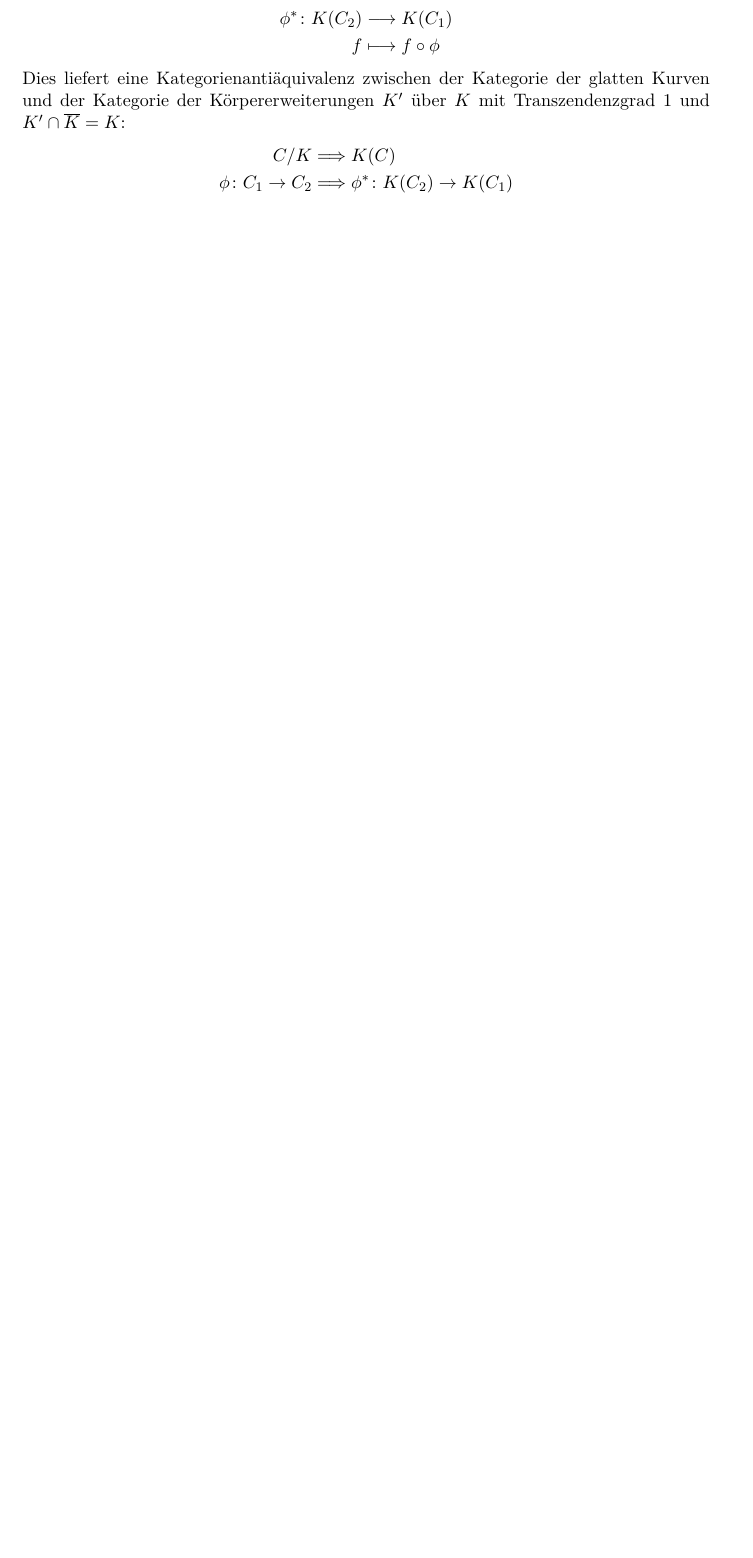
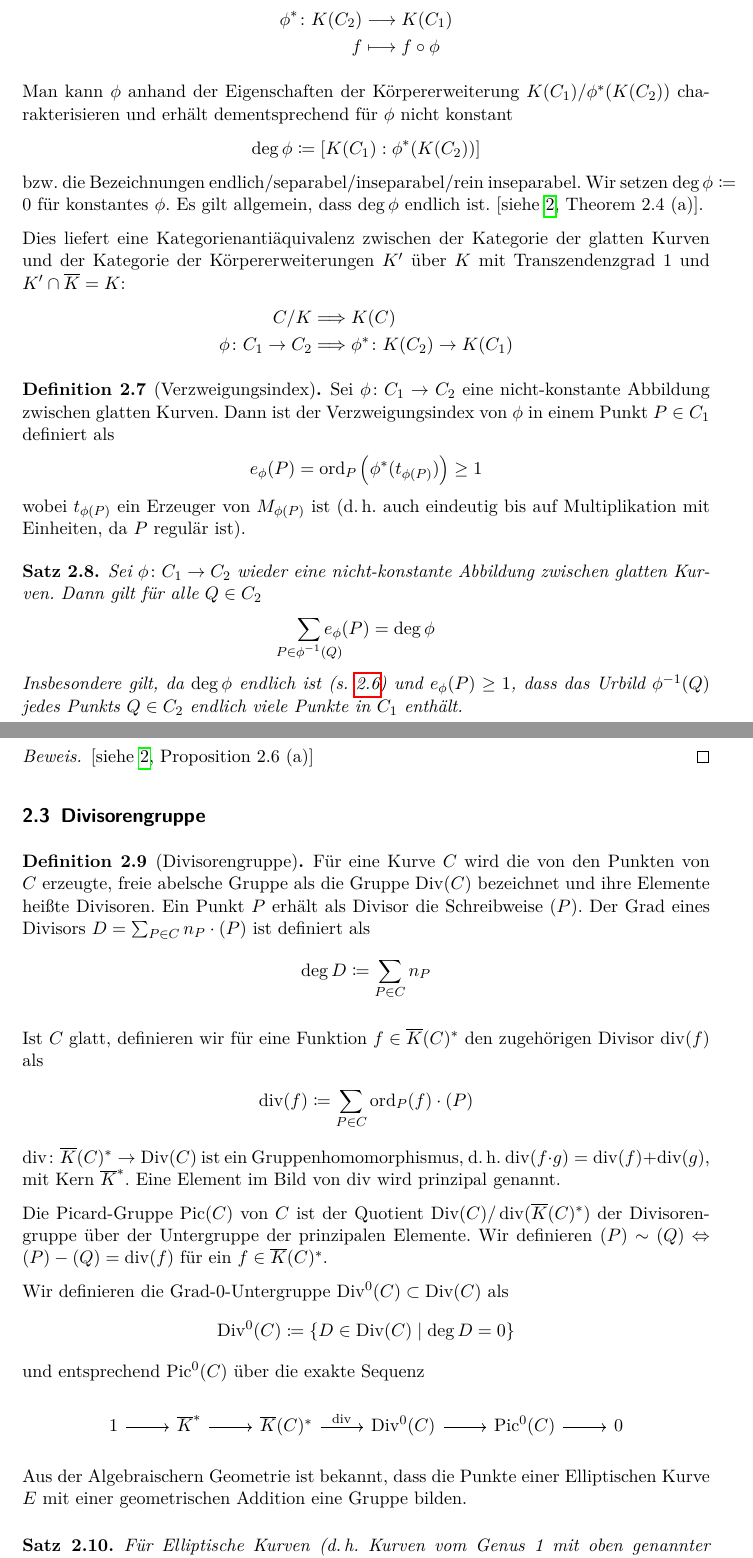
Before and after one commit to gesina/isogenien, a LaTeX document (isogenien_ausarbeitung.tex): part of page 3 of 3 before the commit and two parts of pages 4 and 5 of 6 after it, the two joined at a grey line, cut so that both start at the same text, the shorter picture padded with empty space. Compiled offline with pdfLaTeX.

Commit message:
Wiederholung fertig

```diff
--- a/isogenien_ausarbeitung.tex
+++ b/isogenien_ausarbeitung.tex
@@ -1,4 +1,4 @@
-\documentclass[english, german]{scrartcl}
+\documentclass[english, german, parskip=half]{scrartcl}
 \usepackage[utf8]{inputenc}
 \usepackage[T1]{fontenc}
 \usepackage{babel}
@@ -13,8 +13,17 @@
 \usepackage{amssymb}
 \usepackage{amsthm}
 \usepackage{dsfont}
+\usepackage{stmaryrd}
+\usepackage{tikz-cd}
+\usetikzlibrary{babel}
 
 \usepackage{enumitem}
+
+\usepackage{hyperref}
+\hypersetup{
+  pdfauthor={Gesina Schwalbe},
+  pdftitle={Isogenien Seminarausarbeitung}
+}
 
 % DEFINITIONS
 \newtheorem{Satz}{Satz}[section]
@@ -146,6 +194,19 @@
     \phi^* \colon \K(C_2) &\longto \K(C_1)\\
     f &\longmapsto f\circ \phi
   \end{align*}
+
+  Man kann $\phi$ anhand der Eigenschaften der Körpererweiterung
+  $\K(C_1)/\phi^*(\K(C_2))$ charakterisieren und erhält
+  dementsprechend für $\phi$ nicht konstant
+  \begin{gather*}
+    \deg\phi \coloneqq \left[ \K(C_1) : \phi^*(\K(C_2)) \right]
+  \end{gather*}
+  bzw. die Bezeichnungen endlich/separabel/inseparabel/rein
+  inseparabel.
+  Wir setzen $\deg\phi\coloneqq 0$ für konstantes $\phi$.
+  Es gilt allgemein, dass $\deg\phi$ endlich ist.
+  \cite[siehe][Theorem 2.4 (a)]{silverman}.
+
   Dies liefert eine Kategorienantiäquivalenz zwischen der Kategorie der
   glatten Kurven und der Kategorie der Körpererweiterungen $\K'$ über $\K$
   mit Transzendenzgrad 1 und $\K'\cap\algK=\K$:
@@ -153,9 +214,85 @@
     C/K &\Longrightarrow \K(C)\\
     \phi\colon C_1\to C_2 &\Longrightarrow \phi^*\colon\K(C_2)\to\K(C_1)
   \end{align*}
+
 %% Körpererweiterungszeugs: siehe S.24–25
 \end{Bemerkung}
 
+\begin{Definition}[Verzweigungsindex]
+  Sei $\phi\colon C_1\to C_2$ eine nicht-konstante Abbildung zwischen
+  glatten Kurven.
+  Dann ist der Verzweigungsindex von $\phi$ in einem Punkt
+  $P\in C_1$ definiert als
+  \begin{gather*}
+    e_\phi(P) = \ord_P \left( \phi^*(t_{\phi(P)}) \right) \geq 1
+  \end{gather*}
+  wobei $t_{\phi(P)}$ ein Erzeuger von $M_{\phi(P)}$ ist (d.\,h. auch
+  eindeutig bis auf Multiplikation mit Einheiten, da $P$ regulär ist).
+\end{Definition}
 
-% ramification index, Prop.2.6a) (S. 28)
-% Divisorengruppe/Punktegruppe, Translationsabbildung
+\begin{Satz}
+  Sei $\phi\colon C_1\to C_2$ wieder eine nicht-konstante Abbildung
+  zwischen glatten Kurven. Dann gilt für alle $Q\in C_2$
+  \begin{gather*}
+    \sum_{\mathclap{P\in\phi^{-1}(Q)}} e_\phi(P) = \deg\phi
+  \end{gather*}
+  Insbesondere gilt, da $\deg\phi$ endlich ist
+  (s. \ref{kategorienaequivalenz}) und $e_\phi(P)\geq 1$,
+  dass das Urbild $\phi^{-1}(Q)$ jedes Punkts $Q\in C_2$
+  endlich viele Punkte in $C_1$ enthält.
+  \begin{proof}
+    \cite[siehe][Proposition 2.6 (a)]{silverman}
+  \end{proof}
+\end{Satz}
+
+%---
+
+\subsection{Divisorengruppe}
+\begin{Definition}[Divisorengruppe]
+  Für eine Kurve $C$ wird die von den Punkten von $C$ erzeugte, freie
+  abelsche Gruppe als die Gruppe $\Div(C)$ bezeichnet und ihre
+  Elemente heißte Divisoren. Ein Punkt $P$ erhält als Divisor die
+  Schreibweise $(P)$.
+  Der Grad eines Divisors $D=\sum_{P\in C}n_P\cdot(P)$ ist definiert als
+  \begin{gather*}
+    \deg D \coloneqq \sum_{P\in C} n_P
+  \end{gather*}
+
+  Ist $C$ glatt, definieren wir für eine Funktion
+  $f\in\algK(C)^*$ den zugehörigen Divisor $\div(f)$
+  als
+  \begin{gather*}
+    \div(f) \coloneqq \sum_{P\in C}\ord_P(f)\cdot(P)
+  \end{gather*}
+  $\div\colon\algK(C)^*\to\Div(C)$ ist ein Gruppenhomomorphismus,
+  d.\,h. $\div(f\cdot g)=\div(f)+\div(g)$,
+  mit Kern $\algK^*$.
+  Eine Element im Bild von $\div$ wird prinzipal genannt.
+
+  Die Picard-Gruppe $\Pic(C)$ von $C$ ist der Quotient
+  $\Div(C)/\div(\algK(C)^*)$ der Divisorengruppe über der Untergruppe
+  der prinzipalen Elemente. Wir definieren
+  $(P)\sim(Q)\Leftrightarrow (P)-(Q)=\div(f)$ für ein $f\in\algK(C)^*$.
+
+  Wir definieren die Grad-0-Untergruppe $\Div^0(C)\subset\Div(C)$ als
+  \begin{gather*}
+    \Div^0(C) \coloneqq \left\{ D\in\Div(C) \;\middle|\; \deg D=0 \right\}
+  \end{gather*}
+  und entsprechend $\Pic^0(C)$ über die exakte Sequenz
+  \begin{center}
+    \begin{tikzcd}
+      1 \arrow[r] &\algK^* \arrow[r] &\algK(C)^* \arrow[r, "\div"]
+      &\Div^0(C) \arrow[r] &\Pic^0(C) \arrow[r] &0
+    \end{tikzcd}
+  \end{center}
+\end{Definition}
+
+Aus der Algebraischern Geometrie ist bekannt, dass die Punkte einer
+Elliptischen Kurve $E$ mit einer geometrischen Addition eine Gruppe
+bilden.
+
+\begin{Satz}
+  Für Elliptische Kurven (d.\,h. Kurven vom Genus 1 mit oben genannter
+  Gruppenstruktur zum neutralen Element $O\in E$)gibt es einen
+  Gruppenisomorphismus
+  \begin{align*}
```
Also changed, not shown: isogenien_ausarbeitung.tex (85 more changed lines).
